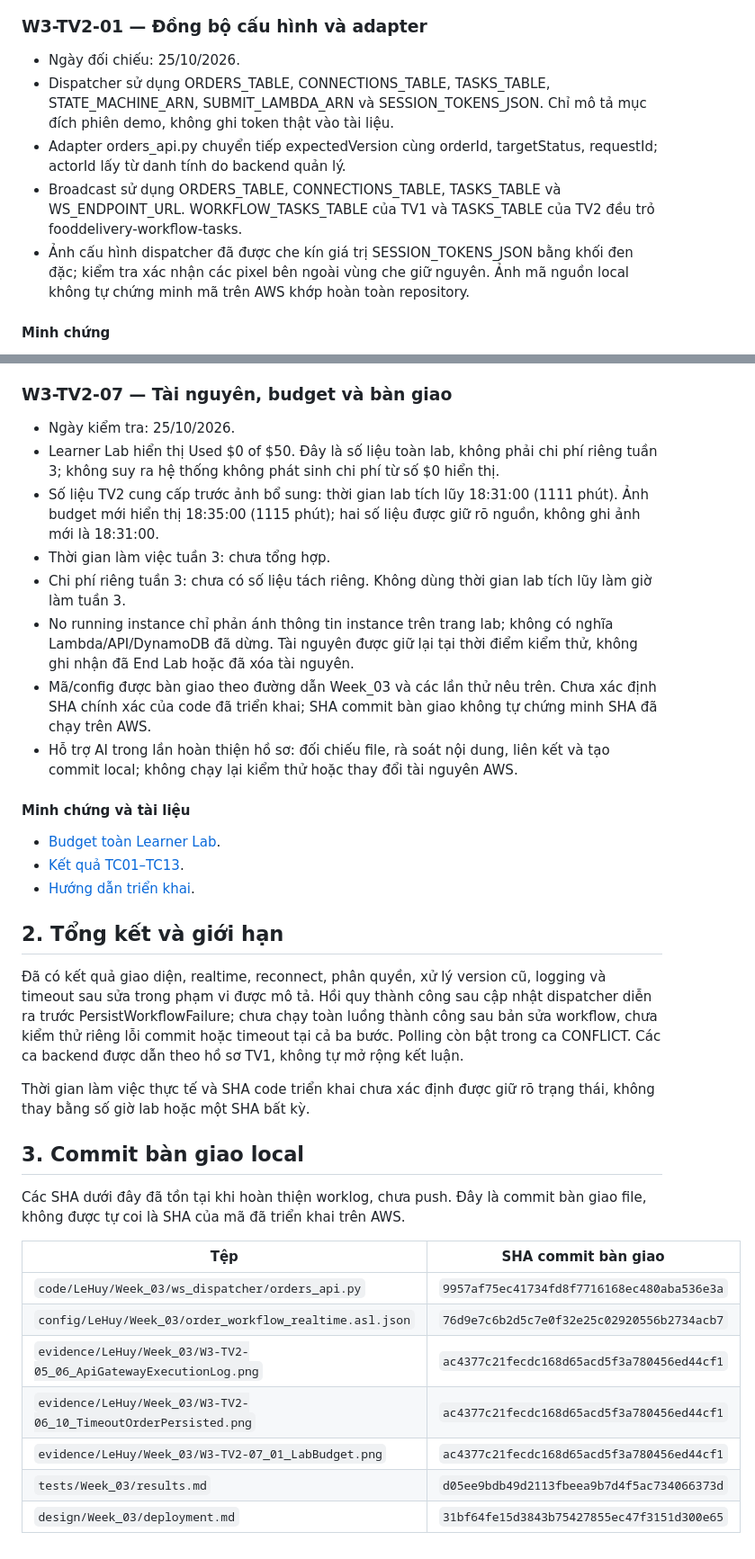
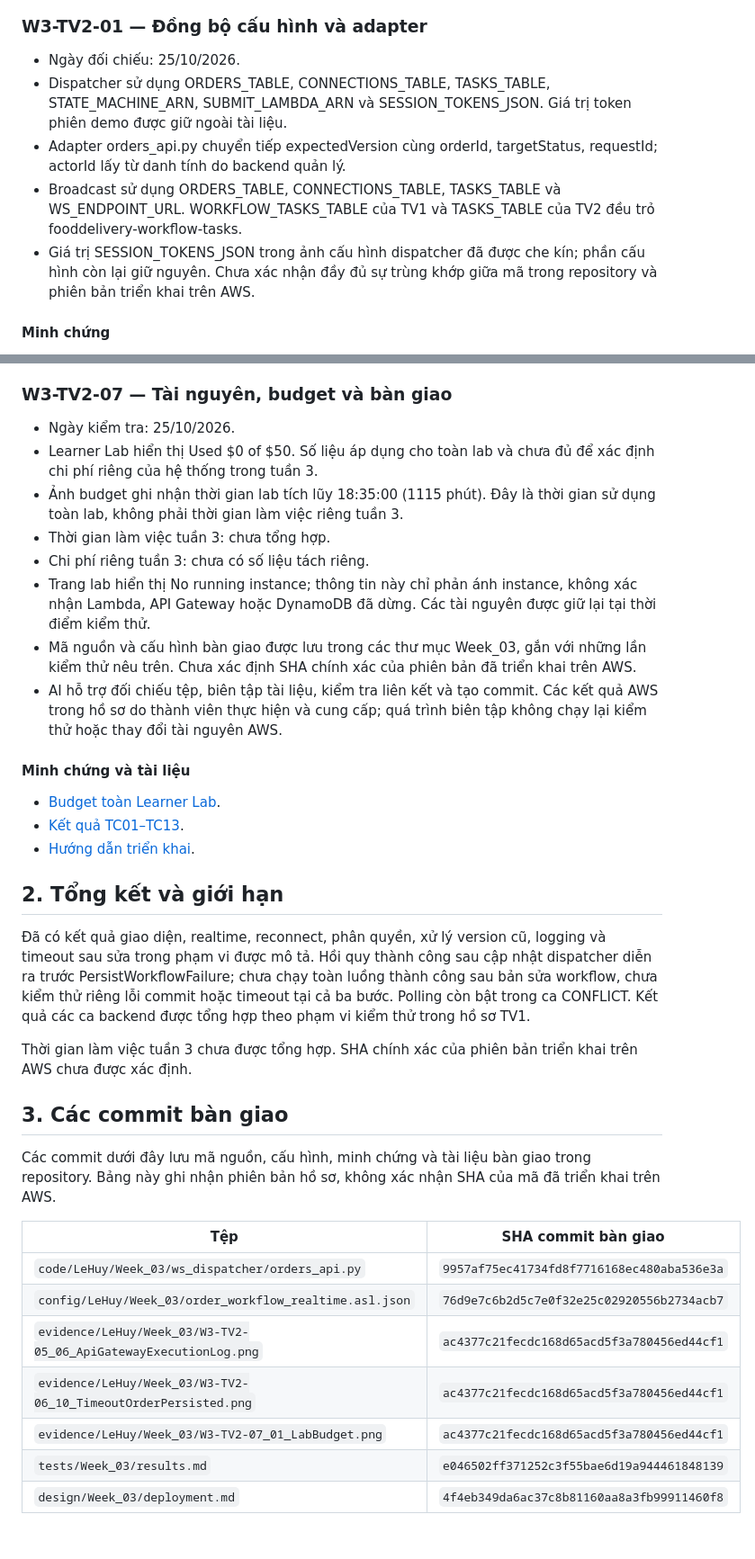
Before and after one commit to henrynlh/FoodDeliveryRealtime, a Markdown page: worklog/LeHuy/Week_03.md, 2 parts joined by grey strips. Shown at 90% size. Drawn GitHub-style.

Commit message:
Biên tập worklog tuần 3 và cập nhật thông tin commit bàn giao

```diff
--- a/worklog/LeHuy/Week_03.md
+++ b/worklog/LeHuy/Week_03.md
@@ -425,10 +425,10 @@ Lưu ý: Đây là kiểm thử mô phỏng xử lý hiển thị trên trình d
 ### W3-TV2-01 — Đồng bộ cấu hình và adapter
 
 - Ngày đối chiếu: 25/10/2026.
-- Dispatcher sử dụng ORDERS_TABLE, CONNECTIONS_TABLE, TASKS_TABLE, STATE_MACHINE_ARN, SUBMIT_LAMBDA_ARN và SESSION_TOKENS_JSON. Chỉ mô tả mục đích phiên demo, không ghi token thật vào tài liệu.
+- Dispatcher sử dụng ORDERS_TABLE, CONNECTIONS_TABLE, TASKS_TABLE, STATE_MACHINE_ARN, SUBMIT_LAMBDA_ARN và SESSION_TOKENS_JSON. Giá trị token phiên demo được giữ ngoài tài liệu.
 - Adapter orders_api.py chuyển tiếp expectedVersion cùng orderId, targetStatus, requestId; actorId lấy từ danh tính do backend quản lý.
 - Broadcast sử dụng ORDERS_TABLE, CONNECTIONS_TABLE, TASKS_TABLE và WS_ENDPOINT_URL. WORKFLOW_TASKS_TABLE của TV1 và TASKS_TABLE của TV2 đều trỏ fooddelivery-workflow-tasks.
-- Ảnh cấu hình dispatcher đã được che kín giá trị SESSION_TOKENS_JSON bằng khối đen đặc; kiểm tra xác nhận các pixel bên ngoài vùng che giữ nguyên. Ảnh mã nguồn local không tự chứng minh mã trên AWS khớp hoàn toàn repository.
+- Giá trị SESSION_TOKENS_JSON trong ảnh cấu hình dispatcher đã được che kín; phần cấu hình còn lại giữ nguyên. Chưa xác nhận đầy đủ sự trùng khớp giữa mã trong repository và phiên bản triển khai trên AWS.
 
 #### Minh chứng
 
@@ -498,13 +498,13 @@ Lưu ý: Đây là kiểm thử mô phỏng xử lý hiển thị trên trình d
 ### W3-TV2-07 — Tài nguyên, budget và bàn giao
 
 - Ngày kiểm tra: 25/10/2026.
-- Learner Lab hiển thị Used $0 of $50. Đây là số liệu toàn lab, không phải chi phí riêng tuần 3; không suy ra hệ thống không phát sinh chi phí từ số $0 hiển thị.
-- Số liệu TV2 cung cấp trước ảnh bổ sung: thời gian lab tích lũy 18:31:00 (1111 phút). Ảnh budget mới hiển thị 18:35:00 (1115 phút); hai số liệu được giữ rõ nguồn, không ghi ảnh mới là 18:31:00.
+- Learner Lab hiển thị Used $0 of $50. Số liệu áp dụng cho toàn lab và chưa đủ để xác định chi phí riêng của hệ thống trong tuần 3.
+- Ảnh budget ghi nhận thời gian lab tích lũy 18:35:00 (1115 phút). Đây là thời gian sử dụng toàn lab, không phải thời gian làm việc riêng tuần 3.
 - Thời gian làm việc tuần 3: chưa tổng hợp.
-- Chi phí riêng tuần 3: chưa có số liệu tách riêng. Không dùng thời gian lab tích lũy làm giờ làm tuần 3.
-- No running instance chỉ phản ánh thông tin instance trên trang lab; không có nghĩa Lambda/API/DynamoDB đã dừng. Tài nguyên được giữ lại tại thời điểm kiểm thử, không ghi nhận đã End Lab hoặc đã xóa tài nguyên.
-- Mã/config được bàn giao theo đường dẫn Week_03 và các lần thử nêu trên. Chưa xác định SHA chính xác của code đã triển khai; SHA commit bàn giao không tự chứng minh SHA đã chạy trên AWS.
-- Hỗ trợ AI trong lần hoàn thiện hồ sơ: đối chiếu file, rà soát nội dung, liên kết và tạo commit local; không chạy lại kiểm thử hoặc thay đổi tài nguyên AWS.
+- Chi phí riêng tuần 3: chưa có số liệu tách riêng.
+- Trang lab hiển thị No running instance; thông tin này chỉ phản ánh instance, không xác nhận Lambda, API Gateway hoặc DynamoDB đã dừng. Các tài nguyên được giữ lại tại thời điểm kiểm thử.
+- Mã nguồn và cấu hình bàn giao được lưu trong các thư mục Week_03, gắn với những lần kiểm thử nêu trên. Chưa xác định SHA chính xác của phiên bản đã triển khai trên AWS.
+- AI hỗ trợ đối chiếu tệp, biên tập tài liệu, kiểm tra liên kết và tạo commit. Các kết quả AWS trong hồ sơ do thành viên thực hiện và cung cấp; quá trình biên tập không chạy lại kiểm thử hoặc thay đổi tài nguyên AWS.
 
 #### Minh chứng và tài liệu
 
@@ -514,13 +514,13 @@ Lưu ý: Đây là kiểm thử mô phỏng xử lý hiển thị trên trình d
 
 ## 2. Tổng kết và giới hạn
 
-Đã có kết quả giao diện, realtime, reconnect, phân quyền, xử lý version cũ, logging và timeout sau sửa trong phạm vi được mô tả. Hồi quy thành công sau cập nhật dispatcher diễn ra trước PersistWorkflowFailure; chưa chạy toàn luồng thành công sau bản sửa workflow, chưa kiểm thử riêng lỗi commit hoặc timeout tại cả ba bước. Polling còn bật trong ca CONFLICT. Các ca backend được dẫn theo hồ sơ TV1, không tự mở rộng kết luận.
+Đã có kết quả giao diện, realtime, reconnect, phân quyền, xử lý version cũ, logging và timeout sau sửa trong phạm vi được mô tả. Hồi quy thành công sau cập nhật dispatcher diễn ra trước PersistWorkflowFailure; chưa chạy toàn luồng thành công sau bản sửa workflow, chưa kiểm thử riêng lỗi commit hoặc timeout tại cả ba bước. Polling còn bật trong ca CONFLICT. Kết quả các ca backend được tổng hợp theo phạm vi kiểm thử trong hồ sơ TV1.
 
-Thời gian làm việc thực tế và SHA code triển khai chưa xác định được giữ rõ trạng thái, không thay bằng số giờ lab hoặc một SHA bất kỳ.
+Thời gian làm việc tuần 3 chưa được tổng hợp. SHA chính xác của phiên bản triển khai trên AWS chưa được xác định.
 
-## 3. Commit bàn giao local
+## 3. Các commit bàn giao
 
-Các SHA dưới đây đã tồn tại khi hoàn thiện worklog, chưa push. Đây là commit bàn giao file, không được tự coi là SHA của mã đã triển khai trên AWS.
+Các commit dưới đây lưu mã nguồn, cấu hình, minh chứng và tài liệu bàn giao trong repository. Bảng này ghi nhận phiên bản hồ sơ, không xác nhận SHA của mã đã triển khai trên AWS.
 
 | Tệp | SHA commit bàn giao |
 | --- | --- |
@@ -529,5 +529,5 @@ Các SHA dưới đây đã tồn tại khi hoàn thiện worklog, chưa push.
 | `evidence/LeHuy/Week_03/W3-TV2-05_06_ApiGatewayExecutionLog.png` | `ac4377c21fecdc168d65acd5f3a780456ed44cf1` |
 | `evidence/LeHuy/Week_03/W3-TV2-06_10_TimeoutOrderPersisted.png` | `ac4377c21fecdc168d65acd5f3a780456ed44cf1` |
 | `evidence/LeHuy/Week_03/W3-TV2-07_01_LabBudget.png` | `ac4377c21fecdc168d65acd5f3a780456ed44cf1` |
-| `tests/Week_03/results.md` | `d05ee9bdb49d2113fbeea9b7d4f5ac734066373d` |
-| `design/Week_03/deployment.md` | `31bf64fe15d3843b75427855ec47f3151d300e65` |
+| `tests/Week_03/results.md` | `e046502ff371252c3f55bae6d19a944461848139` |
+| `design/Week_03/deployment.md` | `4f4eb349da6ac37c8b81160aa8a3fb99911460f8` |
```
